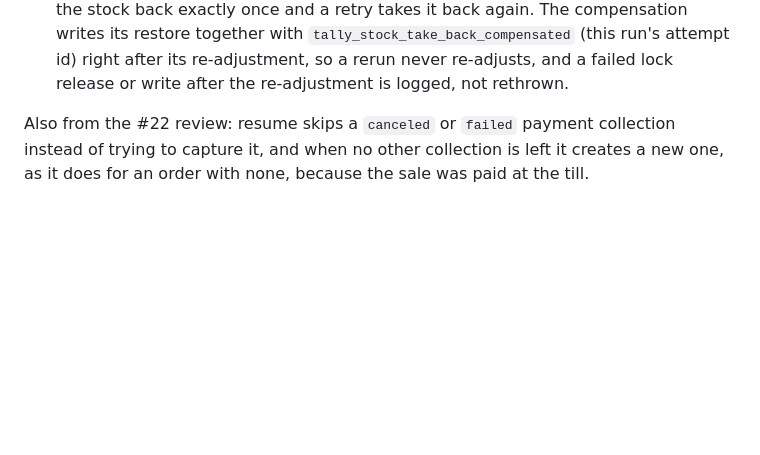
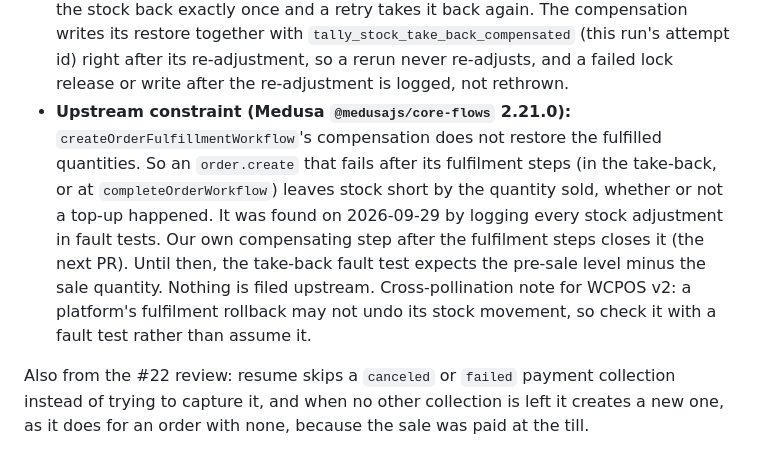
Before and after one commit to medusapos/app, a Markdown page: docs/adr/0003-offline-sale-stock.md, the part around the change. GitHub-like rendering; blank space fills up the shorter version.

Commit message:
docs: ADR 0003 records Medusa 2.21.0's fulfilment compensation not restoring quantities as an upstream constraint
Co-Authored-By: Claude Opus 5.5 <noreply@anthropic.com>

Claude-Session: https://claude.ai/code/session_019sLg3ZdiQ1hMCHEXLBETZw

```diff
--- a/docs/adr/0003-offline-sale-stock.md
+++ b/docs/adr/0003-offline-sale-stock.md
@@ -116,6 +116,17 @@ Window 2, the take-back:
   `tally_stock_take_back_compensated` (this run's attempt id) right after
   its re-adjustment, so a rerun never re-adjusts, and a failed lock release
   or write after the re-adjustment is logged, not rethrown.
+- **Upstream constraint (Medusa `@medusajs/core-flows` 2.21.0):**
+  `createOrderFulfillmentWorkflow`'s compensation does not restore the
+  fulfilled quantities. So an `order.create` that fails after its fulfilment
+  steps (in the take-back, or at `completeOrderWorkflow`) leaves stock short by
+  the quantity sold, whether or not a top-up happened. It was found on
+  2026-09-29 by logging every stock adjustment in fault tests. Our own
+  compensating step after the fulfilment steps closes it (the next PR). Until
+  then, the take-back fault test expects the pre-sale level minus the sale
+  quantity. Nothing is filed upstream. Cross-pollination note for WCPOS v2: a
+  platform's fulfilment rollback may not undo its stock movement, so check
+  it with a fault test rather than assume it.
 
 Also from the #22 review: resume skips a `canceled` or `failed` payment
 collection instead of trying to capture it, and when no other collection
```
